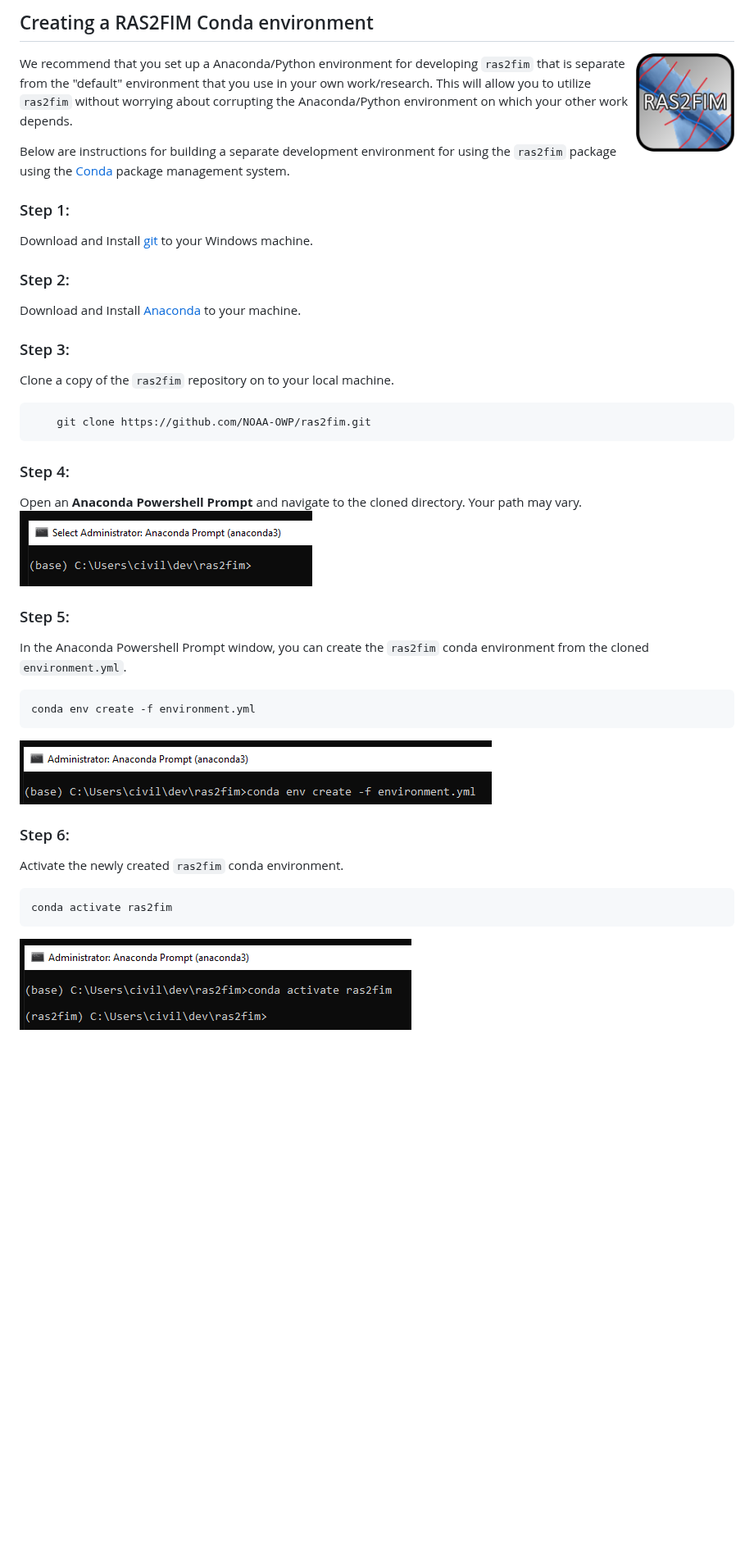
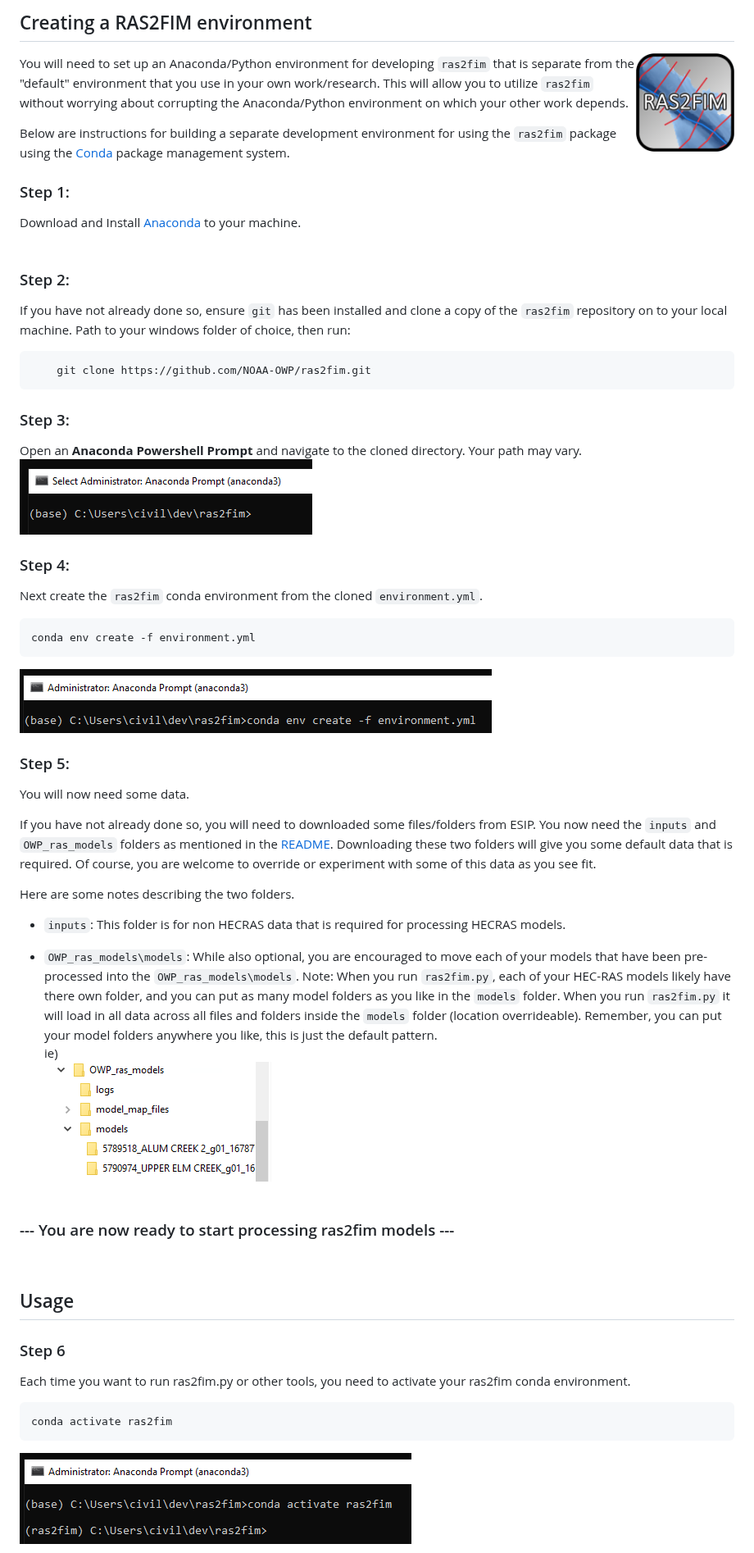
Before and after one commit to NOAA-OWP/ras2fim, a Markdown page: doc/INSTALL.md, the part around one of its changes. Shown at 82% size. Drawn GitHub-style; blank space fills up the shorter version.

````diff
--- a/doc/INSTALL.md
+++ b/doc/INSTALL.md
@@ -1,39 +1,56 @@
-## Creating a RAS2FIM Conda environment
+## Creating a RAS2FIM environment
 
-<img src="https://github.com/NOAA-OWP/ras2fim/blob/master/doc/ras2fim_logo_20211018.png" align="right"
+<img src="https://github.com/NOAA-OWP/ras2fim/blob/dev/doc/ras2fim_logo_20211018.png" align="right"
      alt="ras2fim logo" width="120" height="120">
 
-We recommend that you set up a Anaconda/Python environment for developing `ras2fim` that is separate from the "default" environment that you use in your own work/research.  This will allow you to utilize `ras2fim` without worrying about corrupting the Anaconda/Python environment on which your other work depends.
+You will need to set up an Anaconda/Python environment for developing `ras2fim` that is separate from the "default" environment that you use in your own work/research.  This will allow you to utilize `ras2fim` without worrying about corrupting the Anaconda/Python environment on which your other work depends.
 
 Below are instructions for building a separate development environment for using the `ras2fim` package using the [Conda](http://conda.pydata.org/docs/index.html) package management system.
 
 ### Step 1:
-Download and Install [git](https://git-scm.com/downloads) to your Windows machine.<br>
+Download and Install [Anaconda](https://www.anaconda.com/products/individual) to your machine.<br>
+<br>
 
 ### Step 2:
-Download and Install [Anaconda](https://www.anaconda.com/products/individual) to your machine.<br>
-
-### Step 3:
-Clone a copy of the `ras2fim` repository on to your local machine.<br>
+If you have not already done so, ensure `git` has been installed and clone a copy of the `ras2fim` repository on to your local machine. Path to your windows folder of choice, then run:<br>
 ```
     git clone https://github.com/NOAA-OWP/ras2fim.git
 ```
+### Step 3:
+Open an **Anaconda Powershell Prompt** and navigate to the cloned directory.  Your path may vary.<br>
+![](https://github.com/NOAA-OWP/ras2fim/blob/dev/doc/conda_prompt.png)
+
 ### Step 4:
-Open an **Anaconda Powershell Prompt** and navigate to the cloned directory.  Your path may vary.<br>
-![](https://github.com/NOAA-OWP/ras2fim/blob/master/doc/conda_prompt.png)
-
-### Step 5:
-In the Anaconda Powershell Prompt window, you can create the `ras2fim` conda environment from the cloned `environment.yml`.<br>
+Next create the `ras2fim` conda environment from the cloned `environment.yml`.<br>
 ```
 conda env create -f environment.yml
 ```
-![](https://github.com/NOAA-OWP/ras2fim/blob/master/doc/conda_create_env.png)
+![](https://github.com/NOAA-OWP/ras2fim/blob/dev/doc/conda_create_env.png)
 
+### Step 5:
+You will now need some data.
 
-### Step 6:
-Activate the newly created `ras2fim` conda environment.<br>
+If you have not already done so, you will need to downloaded some files/folders from ESIP. You now need the `inputs` and `OWP_ras_models` folders as mentioned in the [README](../README.md). Downloading these two folders will give you some default data that is required. Of course, you are welcome to override or experiment with some of this data as you see fit.
+<br>
+
+Here are some notes describing the two folders.
+
+- `inputs`:  This folder is for non HECRAS data that is required for processing HECRAS models.
+
+- `OWP_ras_models\models`: While also optional, you are encouraged to move each of your models that have been pre-processed into the `OWP_ras_models\models`. Note: When you run `ras2fim.py`, each of your HEC-RAS models likely have there own folder, and you can put as many model folders as you like in the `models` folder. When you run `ras2fim.py` it will load in all data across all files and folders inside the `models` folder (location overrideable). Remember, you can put your model folders anywhere you like, this is just the default pattern.<br>
+ie)<br>
+![ras2fim default models folder structure image](https://github.com/NOAA-OWP/ras2fim/blob/dev/doc/default_models_folder_structure.png)
+<br><br>
+
+### --- You are now ready to start processing ras2fim models ---
+<br>
+
+## Usage
+
+### Step 6
+Each time you want to run ras2fim.py or other tools, you need to activate your ras2fim conda environment.
 ```
 conda activate ras2fim
 ```
-![](https://github.com/NOAA-OWP/ras2fim/blob/master/doc/conda_activate.png)
+![](https://github.com/NOAA-OWP/ras2fim/blob/dev/doc/conda_activate.png)
 
````
Also changed, not shown: other parts of doc/INSTALL.md (+19 -35 lines), doc/conda_python_run.png, doc/default_folder_structure.png, 1 other file.
